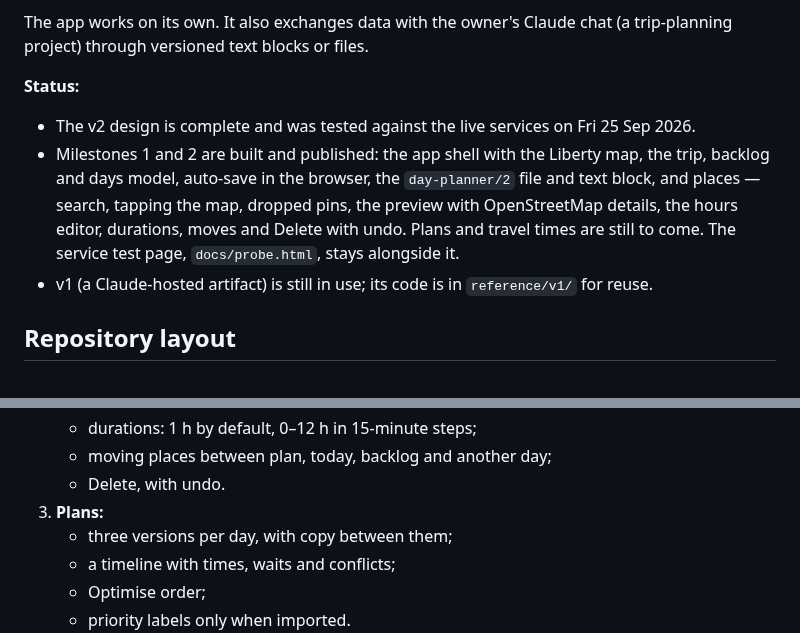
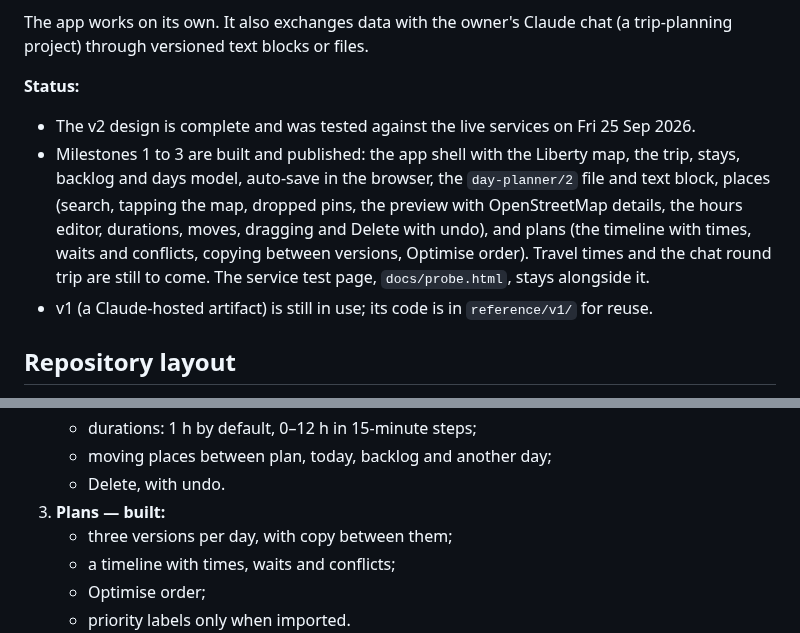
Before and after one commit to tigerasks/plan-my-trip, a Markdown page: CLAUDE.md, 2 parts joined by grey strips. Rendered like a GitHub page.

```diff
--- a/CLAUDE.md
+++ b/CLAUDE.md
@@ -10,11 +10,12 @@ The app works on its own. It also exchanges data with the owner's Claude chat (a
 
 **Status:**
 - The v2 design is complete and was tested against the live services on Fri 25 Sep 2026.
-- Milestones 1 and 2 are built and published: the app shell with the Liberty map, the trip, backlog
-  and days model, auto-save in the browser, the `day-planner/2` file and text block, and places —
-  search, tapping the map, dropped pins, the preview with OpenStreetMap details, the hours editor,
-  durations, moves and Delete with undo. Plans and travel times are still to come. The service test
-  page, `docs/probe.html`, stays alongside it.
+- Milestones 1 to 3 are built and published: the app shell with the Liberty map, the trip, stays,
+  backlog and days model, auto-save in the browser, the `day-planner/2` file and text block, places
+  (search, tapping the map, dropped pins, the preview with OpenStreetMap details, the hours editor,
+  durations, moves, dragging and Delete with undo), and plans (the timeline with times, waits and
+  conflicts, copying between versions, Optimise order). Travel times and the chat round trip are
+  still to come. The service test page, `docs/probe.html`, stays alongside it.
 - v1 (a Claude-hosted artifact) is still in use; its code is in `reference/v1/` for reuse.
 
 ## Repository layout
@@ -136,7 +137,7 @@ These are proposed; confirm each with the owner before starting it.
    - durations: 1 h by default, 0–12 h in 15-minute steps;
    - moving places between plan, today, backlog and another day;
    - Delete, with undo.
-3. **Plans:**
+3. **Plans — built:**
    - three versions per day, with copy between them;
    - a timeline with times, waits and conflicts;
    - Optimise order;
```
Also changed, not shown: documentation/day-planner-v2-design.md (+9 -0 lines).
